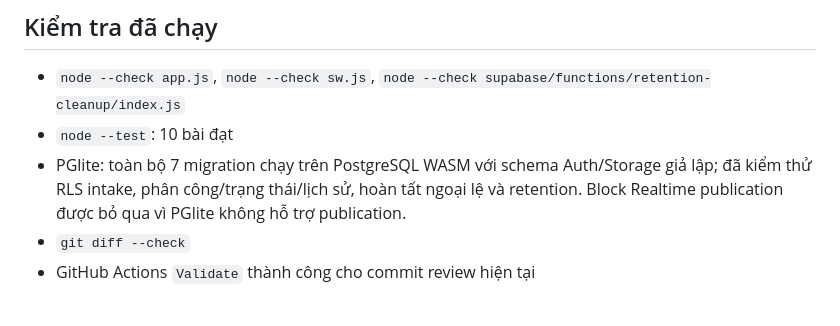
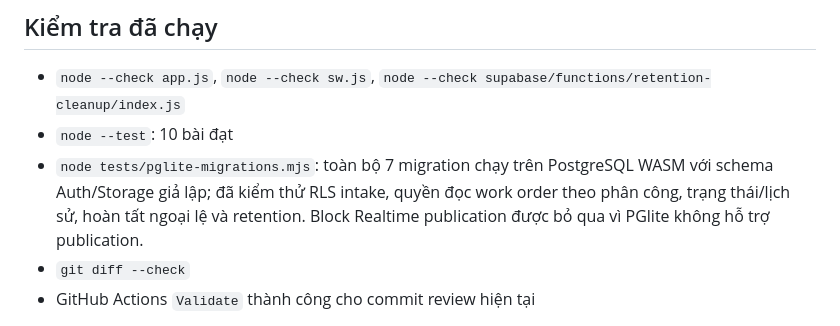
Before and after one commit to nguyenanhtu1881-svg/giao-viec-pwa, a Markdown page: docs/implementation-audit.md, the part around the change. Drawn GitHub-style.

Commit message:
docs: record local PostgreSQL workflow checks

```diff
--- a/docs/implementation-audit.md
+++ b/docs/implementation-audit.md
@@ -22,7 +22,7 @@ Ngày đối chiếu: 05/11/2026. Phạm vi kiểm tra gồm nhánh review, Supa
 
 - `node --check app.js`, `node --check sw.js`, `node --check supabase/functions/retention-cleanup/index.js`
 - `node --test`: 10 bài đạt
-- PGlite: toàn bộ 7 migration chạy trên PostgreSQL WASM với schema Auth/Storage giả lập; đã kiểm thử RLS intake, phân công/trạng thái/lịch sử, hoàn tất ngoại lệ và retention. Block Realtime publication được bỏ qua vì PGlite không hỗ trợ publication.
+- `node tests/pglite-migrations.mjs`: toàn bộ 7 migration chạy trên PostgreSQL WASM với schema Auth/Storage giả lập; đã kiểm thử RLS intake, quyền đọc work order theo phân công, trạng thái/lịch sử, hoàn tất ngoại lệ và retention. Block Realtime publication được bỏ qua vì PGlite không hỗ trợ publication.
 - `git diff --check`
 - GitHub Actions `Validate` thành công cho commit review hiện tại
 
```
